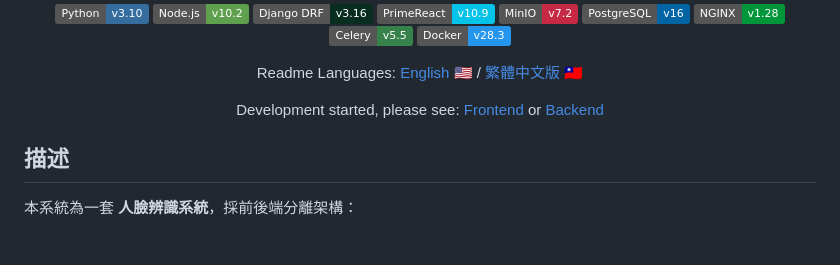
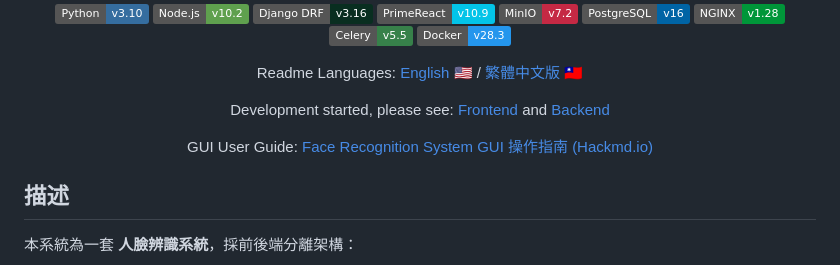
Before and after one commit to JiangXiu11200/FaceRecoSystem, a Markdown page: README.md, the part around the change. GitHub-like rendering; badges without logos; blank space fills up the shorter version.

Commit message:
docs: update README files to add GUI user guide link

```diff
--- a/README.md
+++ b/README.md
@@ -36,8 +36,12 @@
 Readme Languages: <a href="./README_en.md">English 🇺🇸</a> / <a href="./README.md">繁體中文版 🇹🇼</a>
 </p>
 <p align="center">
-Development started, please see: <a href="./frontend/">Frontend </a> or  <a href="./backend/">Backend </a>
+Development started, please see: <a href="./frontend/">Frontend </a> and <a href="./backend/">Backend </a>
 </a>
+<p align="center">
+GUI User Guide: <a href="https://hackmd.io/@MV1MNu9pSWqPmTx9CRvHbA/Hy-MD0mqgg">Face Recognition System GUI 操作指南 (Hackmd.io) </a>
+</a>
+
 
 ## 描述
 
```
Also changed, not shown: README_en.md (+4 -1 lines).
